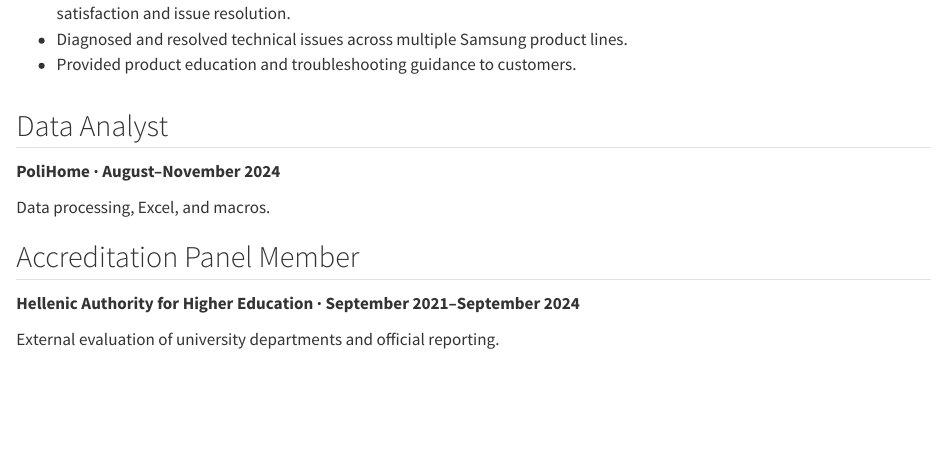
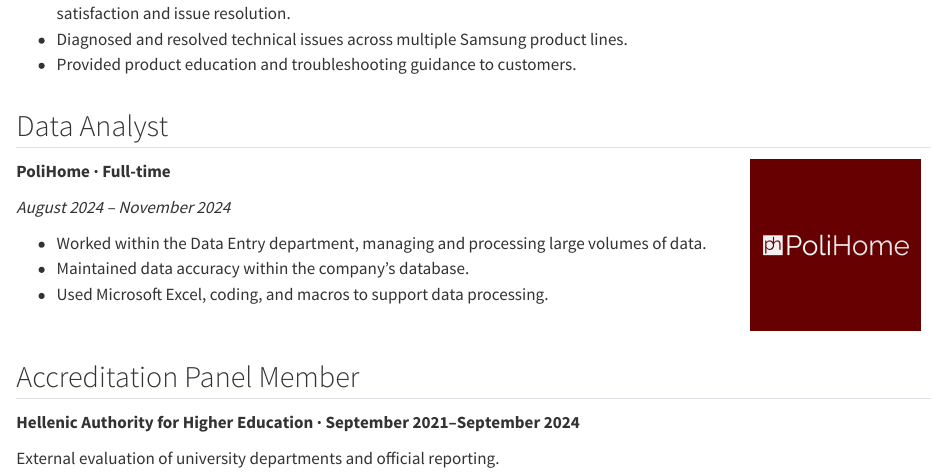
Before and after one commit to stelios-biostat/stelios-biostat.github.io, a Quarto document (experience.qmd): the page in a window 1100 px wide, from 900 px down. Rendered offline with R 4.5, knitr and Pandoc in place of Quarto, with nearby package versions.

Commit message:
Expand PoliHome data analyst experience and add logo

```diff
--- a/experience.qmd
+++ b/experience.qmd
@@ -56,4 +56,3 @@ My work spans the project lifecycle, from identifying funding opportunities and
 
 ## Data Analyst
 
-**PoliHome · August–November 2024**
@@ -60,5 +62,15 @@ My work spans the project lifecycle, from identifying funding opportunities and
 
-Data processing, Excel, and macros.
+*August 2024 – November 2024*
+
+- Worked within the Data Entry department, managing and processing large volumes of data.
+- Maintained data accuracy within the company's database.
+- Used Microsoft Excel, coding, and macros to support data processing.
+:::
+
+::: {.polihome-logo style="flex: 0 1 190px; text-align: center;"}
+[![PoliHome](images/polihomelogo.jpg){width=170px}](https://www.polihome.gr/)
+:::
+:::
 
 ## Accreditation Panel Member
 
```
Also changed, not shown: experience.qmd (3 more changed lines).
